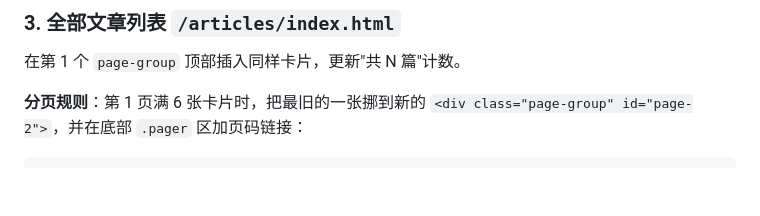
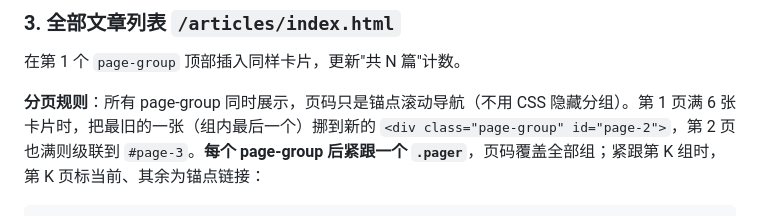
Before and after one commit to fox835/jxc-w, a Markdown page: docs/adding-articles.md, the part around one of its changes. Rendered like a GitHub page; blank space fills up the shorter version.

````diff
--- a/docs/adding-articles.md
+++ b/docs/adding-articles.md
@@ -60,6 +60,6 @@
 
 在第 1 个 `page-group` 顶部插入同样卡片，更新"共 N 篇"计数。
 
-**分页规则**：第 1 页满 6 张卡片时，把最旧的一张挪到新的 `<div class="page-group" id="page-2">`，并在底部 `.pager` 区加页码链接：
+**分页规则**：所有 page-group 同时展示，页码只是锚点滚动导航（不用 CSS 隐藏分组）。第 1 页满 6 张卡片时，把最旧的一张（组内最后一个）挪到新的 `<div class="page-group" id="page-2">`，第 2 页也满则级联到 `#page-3`。**每个 page-group 后紧跟一个 `.pager`**，页码覆盖全部组；紧跟第 K 组时，第 K 页标当前、其余为锚点链接：
 
 ```html
````
Also changed, not shown: other parts of docs/adding-articles.md (+6 -0 lines), .claude/commands/add-article.md (+15 -5 lines).
